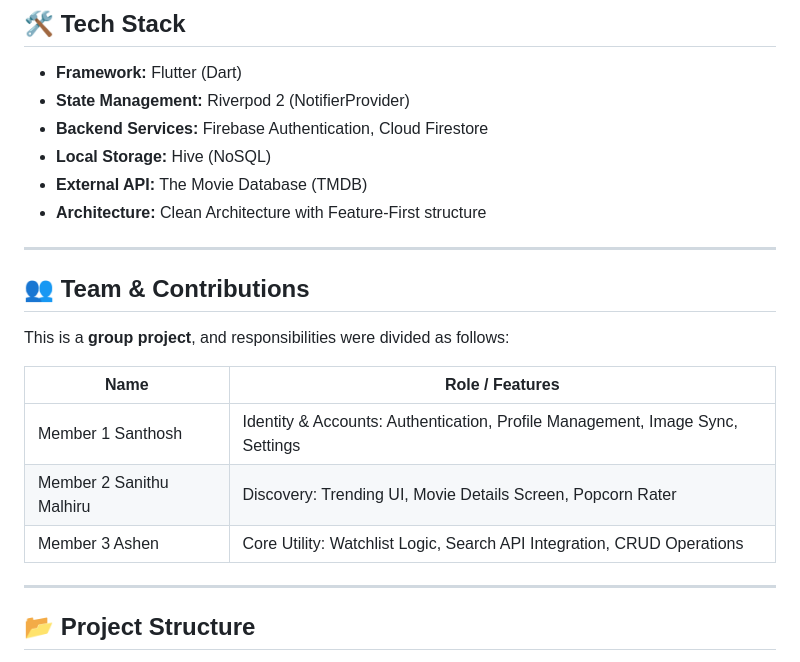
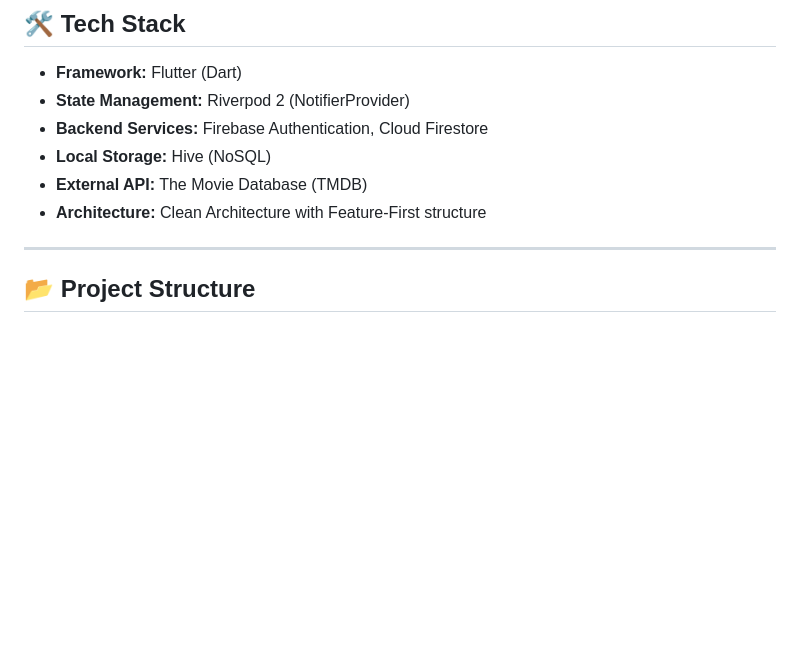
Before and after one commit to SanithuM/Movie_watchlist_app, a Markdown page: README.md, the part around the change. GitHub-like rendering; blank space fills up the shorter version.

Commit message:
docs: update project description and setup instructions in README.md

```diff
--- a/README.md
+++ b/README.md
@@ -54,18 +54,6 @@
 * **Local Storage:** Hive (NoSQL)
 * **External API:** The Movie Database (TMDB)
 * **Architecture:** Clean Architecture with Feature-First structure
-
----
-
-## 👥 Team & Contributions
-
-This is a **group project**, and responsibilities were divided as follows:
-
-| Name          | Role / Features                                                               |
-| ------------- | ----------------------------------------------------------------------------- |
-| Member 1 Santhosh | Identity & Accounts: Authentication, Profile Management, Image Sync, Settings |
-| Member 2 Sanithu Malhiru | Discovery: Trending UI, Movie Details Screen, Popcorn Rater                   |
-| Member 3 Ashen | Core Utility: Watchlist Logic, Search API Integration, CRUD Operations        |
 
 ---
 
```
